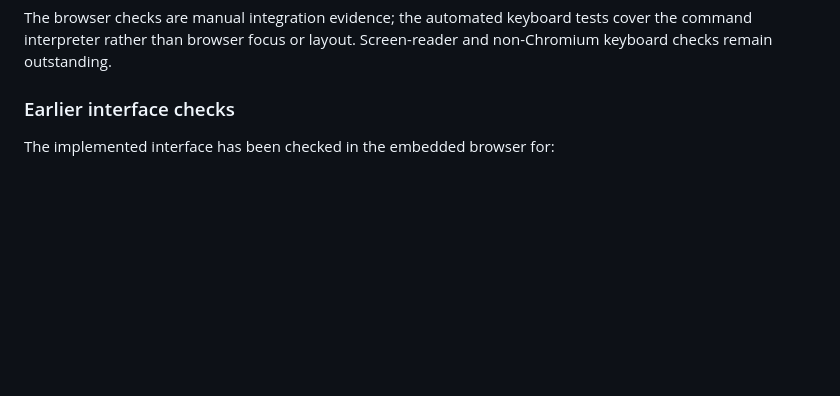
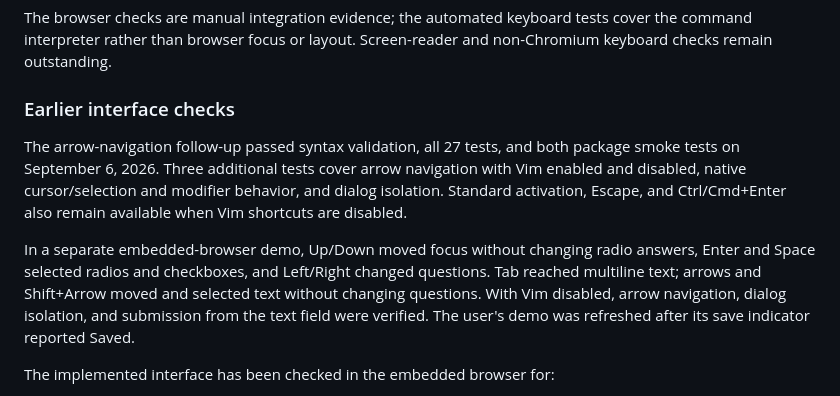
Before and after one commit to PavingLayer/grilling-workbench, a Markdown page: docs/validation.md, the part around the change. Rendered like a GitHub page; blank space fills up the shorter version.

Commit message:
Record arrow-navigation validation

```diff
--- a/docs/validation.md
+++ b/docs/validation.md
@@ -84,6 +84,19 @@ and non-Chromium keyboard checks remain outstanding.
 
 ### Earlier interface checks
 
+The arrow-navigation follow-up passed syntax validation, all 27 tests, and both
+package smoke tests on September 6, 2026. Three additional tests cover arrow
+navigation with Vim enabled and disabled, native cursor/selection and modifier
+behavior, and dialog isolation. Standard activation, Escape, and Ctrl/Cmd+Enter
+also remain available when Vim shortcuts are disabled.
+
+In a separate embedded-browser demo, Up/Down moved focus without changing radio
+answers, Enter and Space selected radios and checkboxes, and Left/Right changed
+questions. Tab reached multiline text; arrows and Shift+Arrow moved and selected
+text without changing questions. With Vim disabled, arrow navigation, dialog
+isolation, and submission from the text field were verified. The user's demo was
+refreshed after its save indicator reported Saved.
+
 The implemented interface has been checked in the embedded browser for:
 
 - A 20-question form at 808×1139, with independently scrolling navigation and
```
